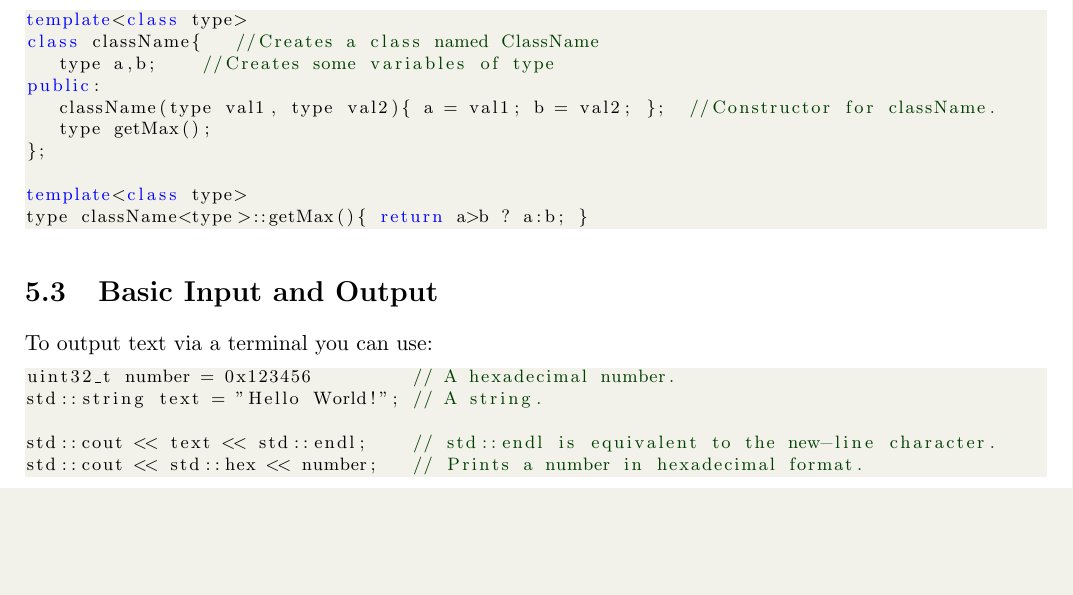
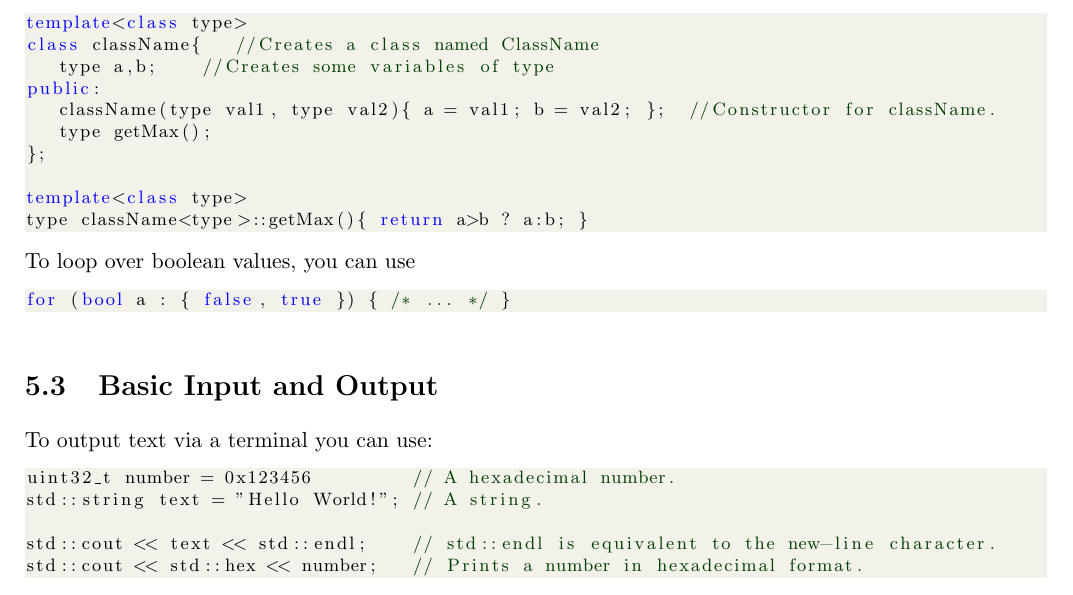
Before and after one commit to torodean/Antonius-Handbook-II, a LaTeX thesis (Volume II Programmers Paradise/Handbook.tex, which reads Volume II Programmers Paradise/Chapters/Cpp.tex): part of page 16 of 33, cut so that both start at the same text, the shorter picture padded with empty space. Compiled offline with pdfLaTeX.

Commit message:
Update Cpp.tex

```diff
--- a/Volume II Programmers Paradise/Chapters/Cpp.tex
+++ b/Volume II Programmers Paradise/Chapters/Cpp.tex
@@ -134,7 +134,10 @@ template<class type>
 type className<type>::getMax(){ return a>b ? a:b; }
 \end{lstlisting}
 
-
+To loop over boolean values, you can use
+\begin{lstlisting}
+for (bool a : { false, true }) { /* ... */ }
+\end{lstlisting}
 
 
 
```
